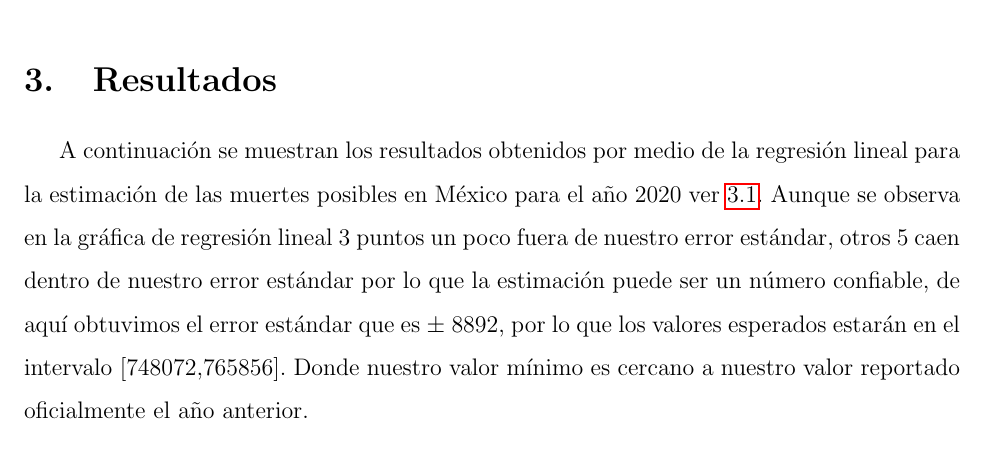
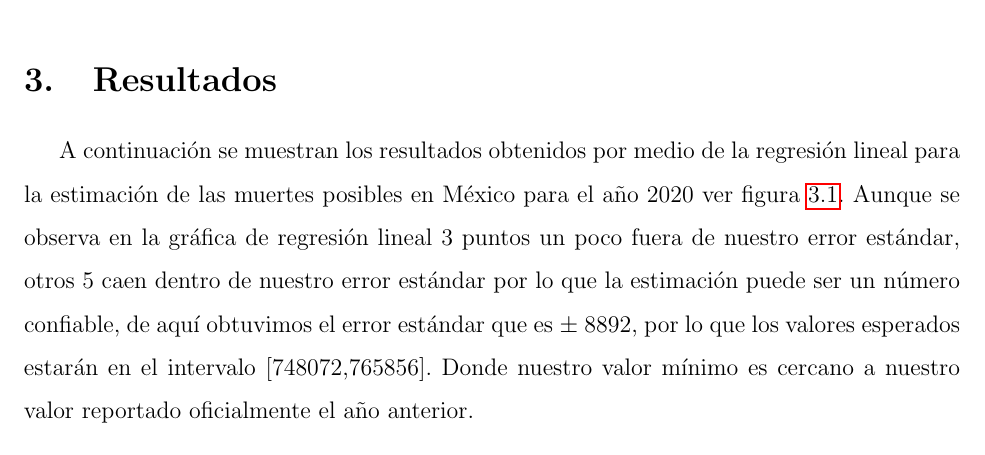
Before and after one commit to joaquin3600/Modelos_Probabilistas_Aplicados, a LaTeX document (ProyectoFinal/Reporte.tex): part of page 7 of 11, cut so that both start at the same text. Compiled offline with pdfLaTeX.

Commit message:
Correcion

```diff
--- a/ProyectoFinal/Reporte.tex
+++ b/ProyectoFinal/Reporte.tex
@@ -200,7 +200,7 @@ Donde:
 \end{itemize}
 
 \section{Resultados}
-A continuación se muestran los resultados obtenidos por medio de la regresión lineal para la estimación de las muertes posibles en México para el año 2020 ver \ref{fig:RegresionMexico}.
+A continuación se muestran los resultados obtenidos por medio de la regresión lineal para la estimación de las muertes posibles en México para el año 2020 ver figura \ref{fig:RegresionMexico}.
 Aunque se observa en la gráfica de regresión lineal 3 puntos un poco fuera de nuestro error estándar, otros 5 caen dentro de nuestro error estándar por lo que la estimación puede ser un número confiable, de aquí obtuvimos el error estándar que es $\pm$ 8892, por lo que los valores esperados estarán en el intervalo [748072,765856].
 Donde nuestro valor mínimo es cercano a nuestro valor reportado oficialmente el año anterior.
 
```
Also changed, not shown: ProyectoFinal/Reporte.pdf.
